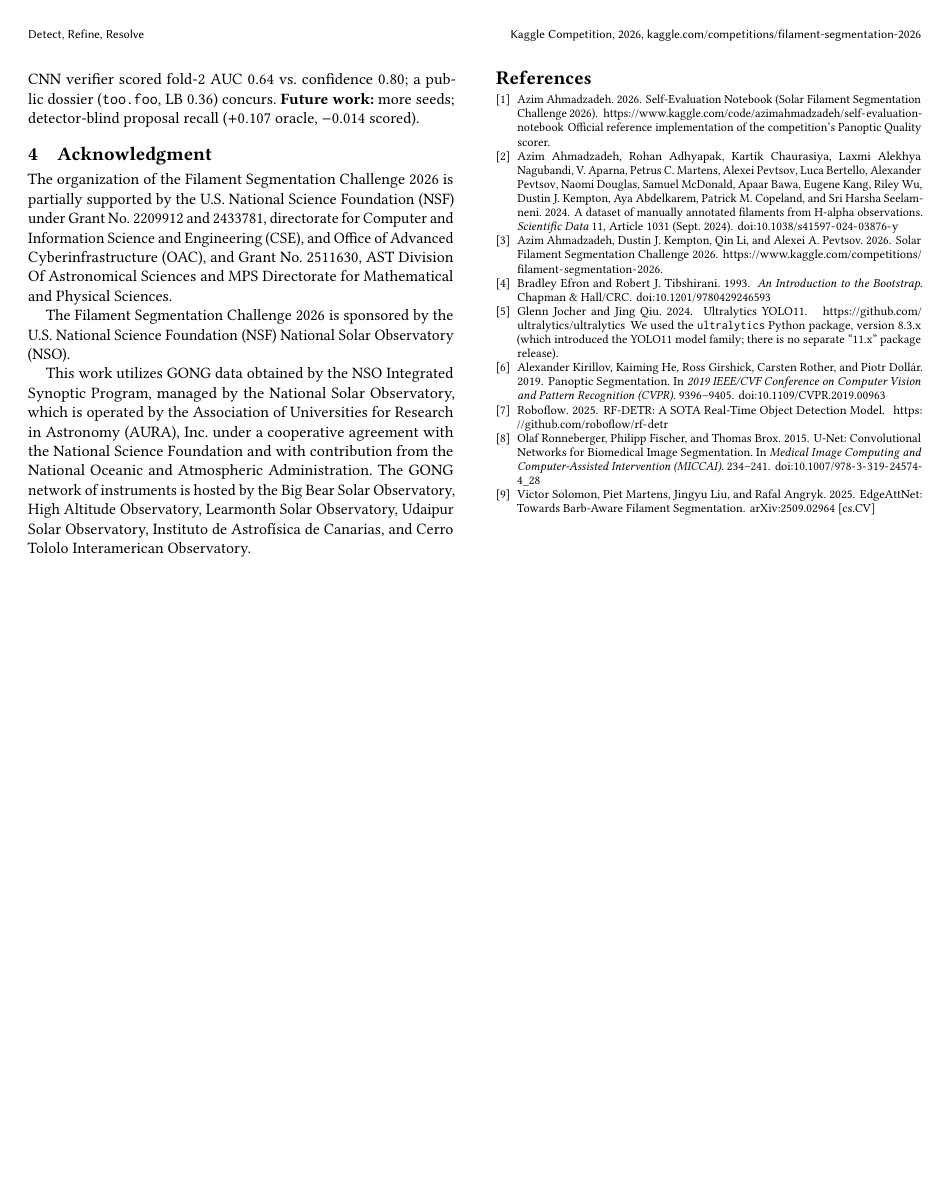
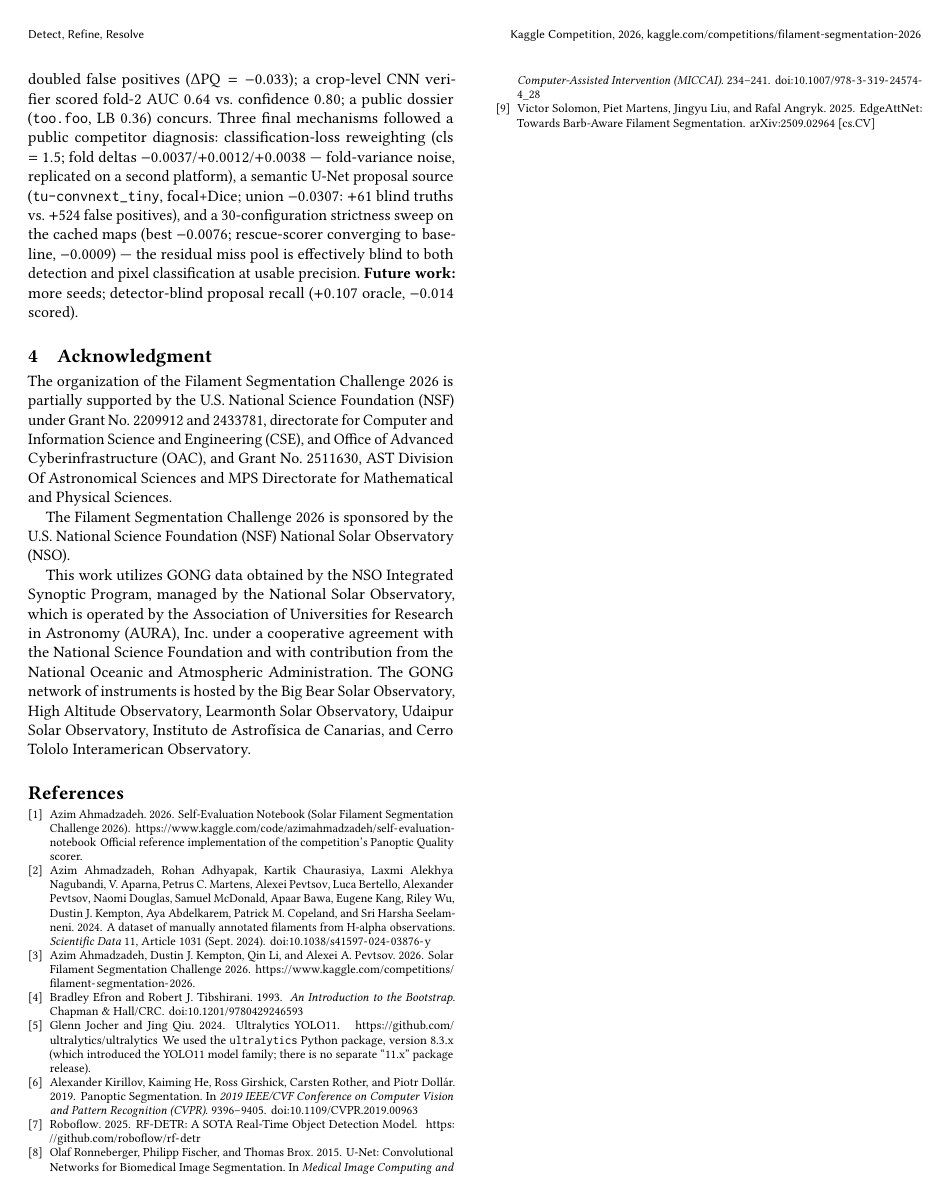
Before and after one commit to shingo257/solar-filament-2026-solution, a LaTeX paper (report/main.tex): page 5 of 5. Compiled offline with pdfLaTeX.

Commit message:
docs: report v88-v91 negative results, 20-mechanism count
Same change as ER-FlowScan #562. cls=1.5 (3-fold noise, cross-platform
replicated), semantic U-Net proposal source (-0.0307), strictness
sweep (-0.0076). PDF rebuilt: 5pp, same layout.

Generated with [Devin](https://devin.ai)

Co-Authored-By: Devin <158243242+devin-ai-integration[bot]@users.noreply.github.com>

```diff
--- a/report/main.tex
+++ b/report/main.tex
@@ -173,7 +173,7 @@
 
     \textbf{Weaknesses.} Our original three-fold agreement conflated two mechanisms (attention capacity and the edge prior); the ablation is limited to two seeds per fold, and we lack direct evidence the edge prior is harmful --- only that it adds no value beyond plain attention. Near-miss boundary errors (IoU $0.3$--$0.5$) remain a major actionable error mode: fixing all 955 such OOF pairs would raise OOF PQ to ${\sim}0.50$; hard misses are more numerous (2{,}138 FN, 1{,}561 FP), and Figure~\ref{fig:example}(b) shows an instance-separation failure boundary refinement cannot address. The residual OOF-to-LB gap is unexplained beyond two ruled-out distribution-shift confounds (Section~\ref{sec:evaluation}); an unverified public sparse-label model (${\sim}77\%$ retention) fits our counts to display precision. Detector scaling (larger backbone, multi-seed ensembling) was uniformly negative.
 
-    A later sweep targeted these error masses. Fold-2 error decomposition attributes $\sim\!68\%$ of false negatives to detector-blind cases (no proposal at any confidence); post-hoc scoring has a low ceiling ($\approx+0.046$). Seventeen further mechanisms --- EMA weight averaging, multi-channel refiner inputs, skeleton-based gap closure, dense-scene oversampling, a confidence sweep, a distance-transform loss, copy-paste augmentation, a SAM2-based promptable refiner, a proposal selector, detector-consensus and refiner flip-4 TTA, checkpoint ensembling, sub-threshold proposal rescue, an RF-DETR proposal-source union, temporal-neighbor augmentation, soft annotator-mean refiner targets (mean $\Delta\mathrm{PQ}=-0.0034$ over three folds, two seeds), union-label detector retraining on multi-annotator mask unions (fold-2 $\Delta\mathrm{PQ}=-0.014$ hard union, $-0.004$ agreement-weighted; the recovered detector-blind misses were outweighed by extra false positives), and self-supervised GONG H$\alpha$ pretraining (SimCLR, 1{,}707 unlabeled frames, $\pm360$\,min train/test exclusion; verifier/refiner-encoder variants, fold-2 refiner PQ $0.4412$ vs.\ scratch $0.4454$, replicated at a second seed ($-0.0003$) and worse at 200 epochs ($-0.022$)) --- all failed the frozen-operating-point gate ($\Delta\mathrm{PQ}<+0.005$). TTA, ensembling, and rescue carried signal but did not transfer (consensus $+0.0007$; flip-4 $+0.0008$; 3-ckpt $+0.0021$; rescue $+0.0018$); RF-DETR covered 317/612 detector-blind annotations at box IoU~$>0.5$ yet flooded the ownership stage ($-0.028$); temporal-neighbor augmentation tripled detector data yet cut recall ($-0.009$; stale labels, not signal) Co-temporal GONG magnetograms and polarity-inversion-line proximity, were ignored ($+0.000$). Native $2{\times}2$-tile inference ($1152$\,px) rescued 60/143 detector-blind truths to IoU~$\ge\!0.5$ but doubled false positives ($\Delta\mathrm{PQ}=-0.033$); a crop-level CNN verifier scored fold-2 AUC $0.64$ vs.\ confidence $0.80$; a public dossier (\texttt{too.foo}, LB $0.36$) concurs. \textbf{Future work:} more seeds; detector-blind proposal recall ($+0.107$ oracle, $-0.014$ scored).
+    A later sweep targeted these error masses. Fold-2 error decomposition attributes $\sim\!68\%$ of false negatives to detector-blind cases (no proposal at any confidence); post-hoc scoring has a low ceiling ($\approx+0.046$). Twenty further mechanisms --- EMA weight averaging, multi-channel refiner inputs, skeleton-based gap closure, dense-scene oversampling, a confidence sweep, a distance-transform loss, copy-paste augmentation, a SAM2-based promptable refiner, a proposal selector, detector-consensus and refiner flip-4 TTA, checkpoint ensembling, sub-threshold proposal rescue, an RF-DETR proposal-source union, temporal-neighbor augmentation, soft annotator-mean refiner targets (mean $\Delta\mathrm{PQ}=-0.0034$ over three folds, two seeds), union-label detector retraining on multi-annotator mask unions (fold-2 $\Delta\mathrm{PQ}=-0.014$ hard union, $-0.004$ agreement-weighted; the recovered detector-blind misses were outweighed by extra false positives), and self-supervised GONG H$\alpha$ pretraining (SimCLR, 1{,}707 unlabeled frames, $\pm360$\,min train/test exclusion; verifier/refiner-encoder variants, fold-2 refiner PQ $0.4412$ vs.\ scratch $0.4454$, replicated at a second seed ($-0.0003$) and worse at 200 epochs ($-0.022$)) --- all failed the frozen-operating-point gate ($\Delta\mathrm{PQ}<+0.005$). TTA, ensembling, and rescue carried signal but did not transfer (consensus $+0.0007$; flip-4 $+0.0008$; 3-ckpt $+0.0021$; rescue $+0.0018$); RF-DETR covered 317/612 detector-blind annotations at box IoU~$>0.5$ yet flooded the ownership stage ($-0.028$); temporal-neighbor augmentation tripled detector data yet cut recall ($-0.009$; stale labels, not signal) Co-temporal GONG magnetograms and polarity-inversion-line proximity, were ignored ($+0.000$). Native $2{\times}2$-tile inference ($1152$\,px) rescued 60/143 detector-blind truths to IoU~$\ge\!0.5$ but doubled false positives ($\Delta\mathrm{PQ}=-0.033$); a crop-level CNN verifier scored fold-2 AUC $0.64$ vs.\ confidence $0.80$; a public dossier (\texttt{too.foo}, LB $0.36$) concurs. Three final mechanisms followed a public competitor diagnosis: classification-loss reweighting (cls $=1.5$; fold deltas $-0.0037$/$+0.0012$/$+0.0038$ --- fold-variance noise, replicated on a second platform), a semantic U-Net proposal source (\texttt{tu-convnext\_tiny}, focal+Dice; union $-0.0307$: $+61$ blind truths vs.\ $+524$ false positives), and a 30-configuration strictness sweep on the cached maps (best $-0.0076$; rescue-scorer converging to baseline, $-0.0009$) --- the residual miss pool is effectively blind to both detection and pixel classification at usable precision. \textbf{Future work:} more seeds; detector-blind proposal recall ($+0.107$ oracle, $-0.014$ scored).
 
 % ==================================== %
 %            ACKNOWLEDGMENT            %
```
Also changed, not shown: report/main.pdf.
